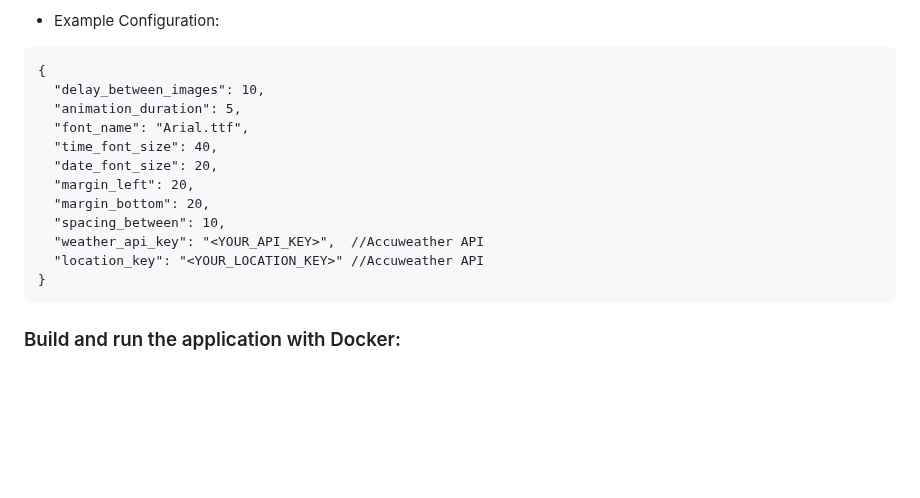
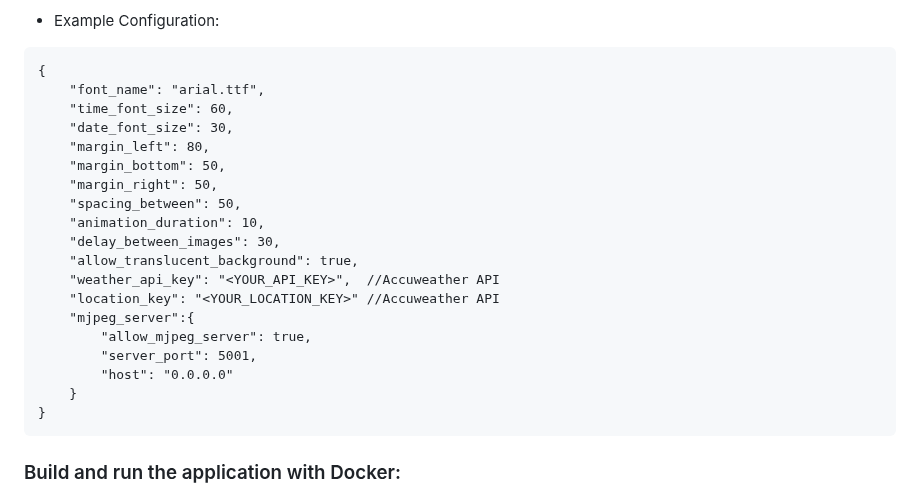
Before and after one commit to alws34/DigitalPhotoFrame, a Markdown page: README.md, the part around the change. Drawn GitHub-style; blank space fills up the shorter version.

````diff
--- a/README.md
+++ b/README.md
@@ -75,16 +75,23 @@ Create a settings.json file in the root directory with the required configuratio
 * Example Configuration:
 ```
 {
-  "delay_between_images": 10,
-  "animation_duration": 5,
-  "font_name": "Arial.ttf",
-  "time_font_size": 40,
-  "date_font_size": 20,
-  "margin_left": 20,
-  "margin_bottom": 20,
-  "spacing_between": 10,
-  "weather_api_key": "<YOUR_API_KEY>",  //Accuweather API
-  "location_key": "<YOUR_LOCATION_KEY>" //Accuweather API
+    "font_name": "arial.ttf",
+    "time_font_size": 60,
+    "date_font_size": 30,
+    "margin_left": 80,
+    "margin_bottom": 50,
+    "margin_right": 50,
+    "spacing_between": 50,
+    "animation_duration": 10,
+    "delay_between_images": 30,
+    "allow_translucent_background": true,
+    "weather_api_key": "<YOUR_API_KEY>",  //Accuweather API
+    "location_key": "<YOUR_LOCATION_KEY>" //Accuweather API
+    "mjpeg_server":{
+        "allow_mjpeg_server": true,
+        "server_port": 5001,
+        "host": "0.0.0.0"
+    }
 }
 ```
 
````
